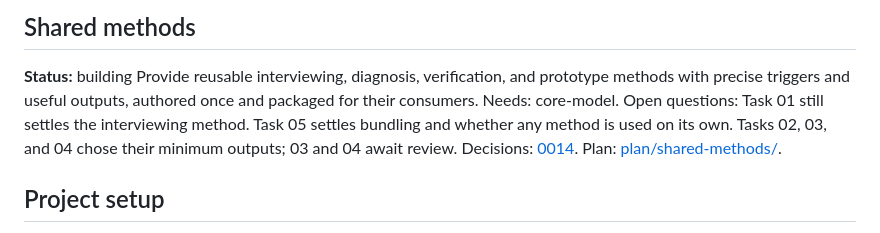
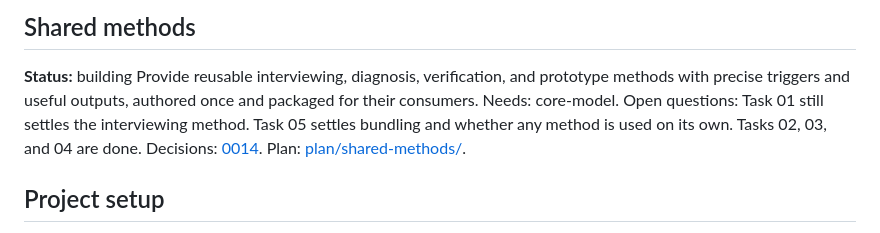
Before and after one commit to somethingdarkside1/atlas-skills, a Markdown page: MAP.md, the part around the change. GitHub-like rendering.

```diff
--- a/MAP.md
+++ b/MAP.md
@@ -46,7 +46,7 @@ Plan: [plan/core-model/](plan/core-model/).
 **Status:** building
 Provide reusable interviewing, diagnosis, verification, and prototype methods with precise triggers and useful outputs, authored once and packaged for their consumers.
 Needs: core-model.
-Open questions: Task 01 still settles the interviewing method. Task 05 settles bundling and whether any method is used on its own. Tasks 02, 03, and 04 chose their minimum outputs; 03 and 04 await review.
+Open questions: Task 01 still settles the interviewing method. Task 05 settles bundling and whether any method is used on its own. Tasks 02, 03, and 04 are done.
 Decisions: [0014](decisions/0014-shared-methods-travel-with-consumers.md).
 Plan: [plan/shared-methods/](plan/shared-methods/).
 
```
Also changed, not shown: plan/shared-methods/03-verify-by-medium.md (+16 -2 lines), plan/shared-methods/04-prototype-to-learn.md (+12 -2 lines).
